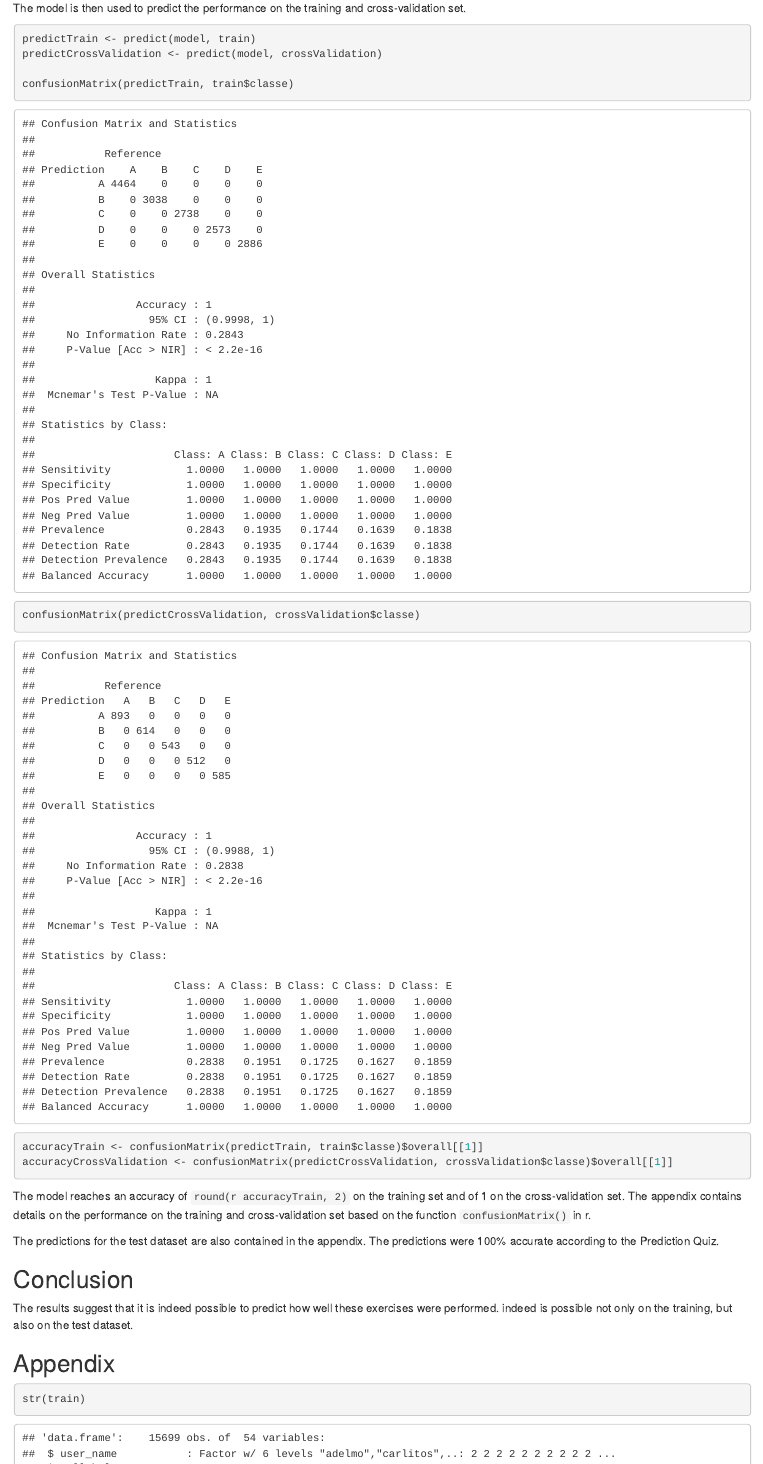
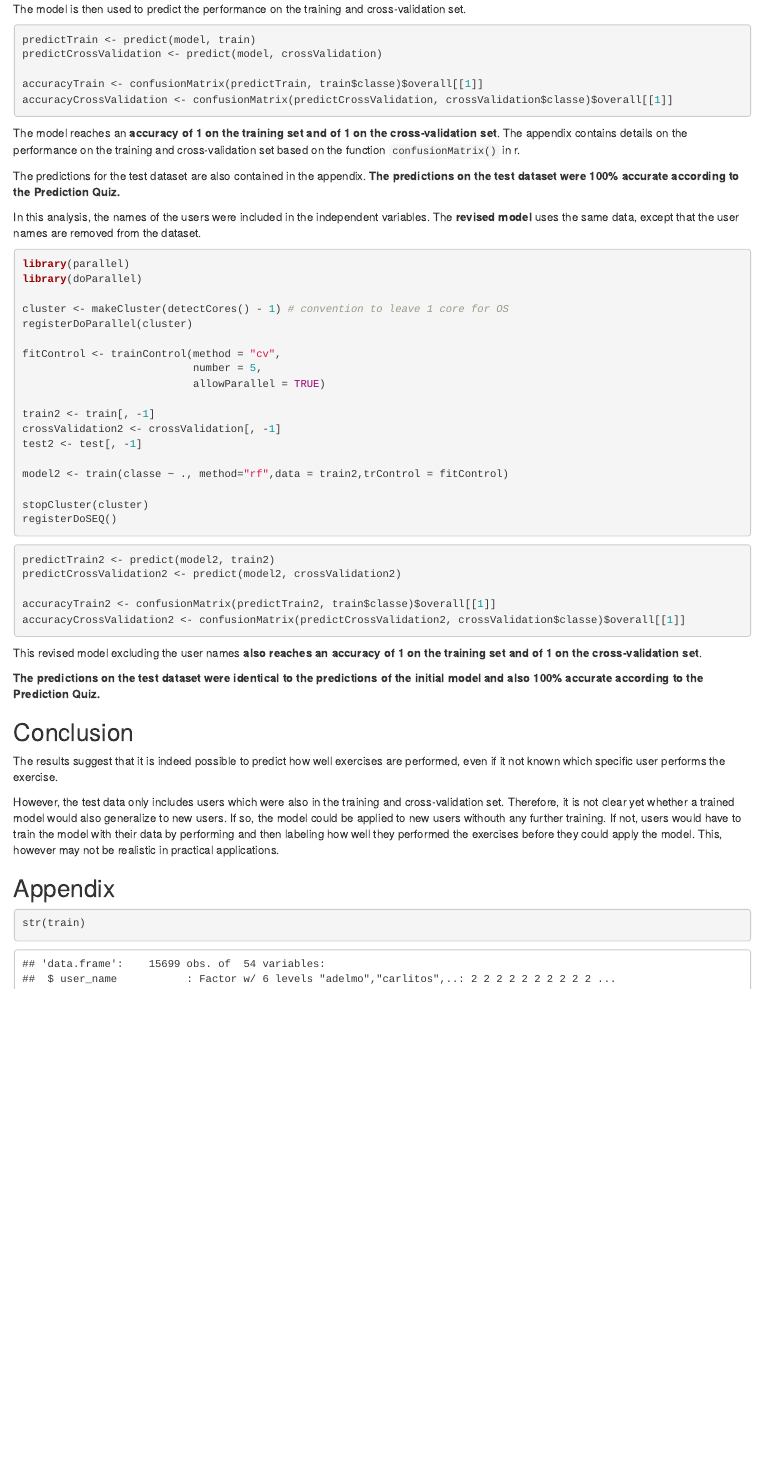
Before and after one commit to cThErLiLsK/DataScienceCoursera, an R Markdown document (Project/Course8_Week4_Project.Rmd): the page in a window 1100 px wide, from 2520 px down before the commit and from 2540 px down after it, so that both start at the same text. The pictures show the output file Project/Course8_Week4_Project.html that the author committed with the source, opened offline.

Commit message:
commit assignment

````diff
--- a/Project/Course8_Week4_Project.Rmd
+++ b/Project/Course8_Week4_Project.Rmd
@@ -109,20 +109,54 @@ The model is then used to predict the performance on the training and cross-vali
 predictTrain <- predict(model, train)
 predictCrossValidation <- predict(model, crossValidation)
 
-confusionMatrix(predictTrain, train$classe)
-confusionMatrix(predictCrossValidation, crossValidation$classe)
-
 accuracyTrain <- confusionMatrix(predictTrain, train$classe)$overall[[1]]
 accuracyCrossValidation <- confusionMatrix(predictCrossValidation, crossValidation$classe)$overall[[1]]
 ```
 
-The model reaches an accuracy of `round(r accuracyTrain, 2)` on the training set and of `r round(accuracyCrossValidation, 2)` on the cross-validation set. The appendix contains details on the performance on the training and cross-validation set based on the function `confusionMatrix()` in r.
+The model reaches an **accuracy of `r round(accuracyTrain, 2)` on the training set and of `r round(accuracyCrossValidation, 2)` on the cross-validation set**. The appendix contains details on the performance on the training and cross-validation set based on the function `confusionMatrix()` in r.
 
-The predictions for the test dataset are also contained in the appendix. The predictions were 100% accurate according to the Prediction Quiz.
+The predictions for the test dataset are also contained in the appendix. **The predictions on the test dataset were 100% accurate according to the Prediction Quiz.**
+
+In this analysis, the names of the users were included in the independent variables. The **revised model** uses the same data, except that the user names are removed from the dataset.
+
+```{r, cache = TRUE, warning = FALSE, message = FALSE}
+library(parallel)
+library(doParallel)
+
+cluster <- makeCluster(detectCores() - 1) # convention to leave 1 core for OS
+registerDoParallel(cluster)
+
+fitControl <- trainControl(method = "cv",
+                           number = 5,
+                           allowParallel = TRUE)
+
+train2 <- train[, -1]
+crossValidation2 <- crossValidation[, -1]
+test2 <- test[, -1]
+
+model2 <- train(classe ~ ., method="rf",data = train2,trControl = fitControl)
+
+stopCluster(cluster)
+registerDoSEQ()
+```
+
+```{r}
+predictTrain2 <- predict(model2, train2)
+predictCrossValidation2 <- predict(model2, crossValidation2)
+
+accuracyTrain2 <- confusionMatrix(predictTrain2, train$classe)$overall[[1]]
+accuracyCrossValidation2 <- confusionMatrix(predictCrossValidation2, crossValidation$classe)$overall[[1]]
+```
+
+This revised model excluding the user names **also reaches an accuracy of `r round(accuracyTrain2, 2)` on the training set and of `r round(accuracyCrossValidation2, 2)` on the cross-validation set**.
+
+**The predictions on the test dataset were identical to the predictions of the initial model and also 100% accurate according to the Prediction Quiz.**
 
 ## Conclusion
 
-The results suggest that it is indeed possible to predict how well these exercises were performed. indeed is possible not only on the training, but also on the test dataset.
+The results suggest that it is indeed possible to predict how well exercises are performed, even if it not known which specific user performs the exercise.
+
+However, the test data only includes users which were also in the training and cross-validation set. Therefore, it is not clear yet whether a trained model would also generalize to new users. If so, the model could be applied to new users withouth any further training. If not, users would have to train the model with their data by performing and then labeling how well they performed the exercises before they could apply the model. This, however may not be realistic in practical applications.
 
 ## Appendix
 
````
Also changed, not shown: Project/Course8_Week4_Project.html, Project/Course8_Week4_Project.md, Project/Course8_Week4_Project.pdf (added), Project/Course8_Week4_Project_files/figure-html/unnamed-chunk-3-1.png, Project/README.md (added), Project/Course8_Week4_Project.Rmd (9 more changed lines), 4 other files.
